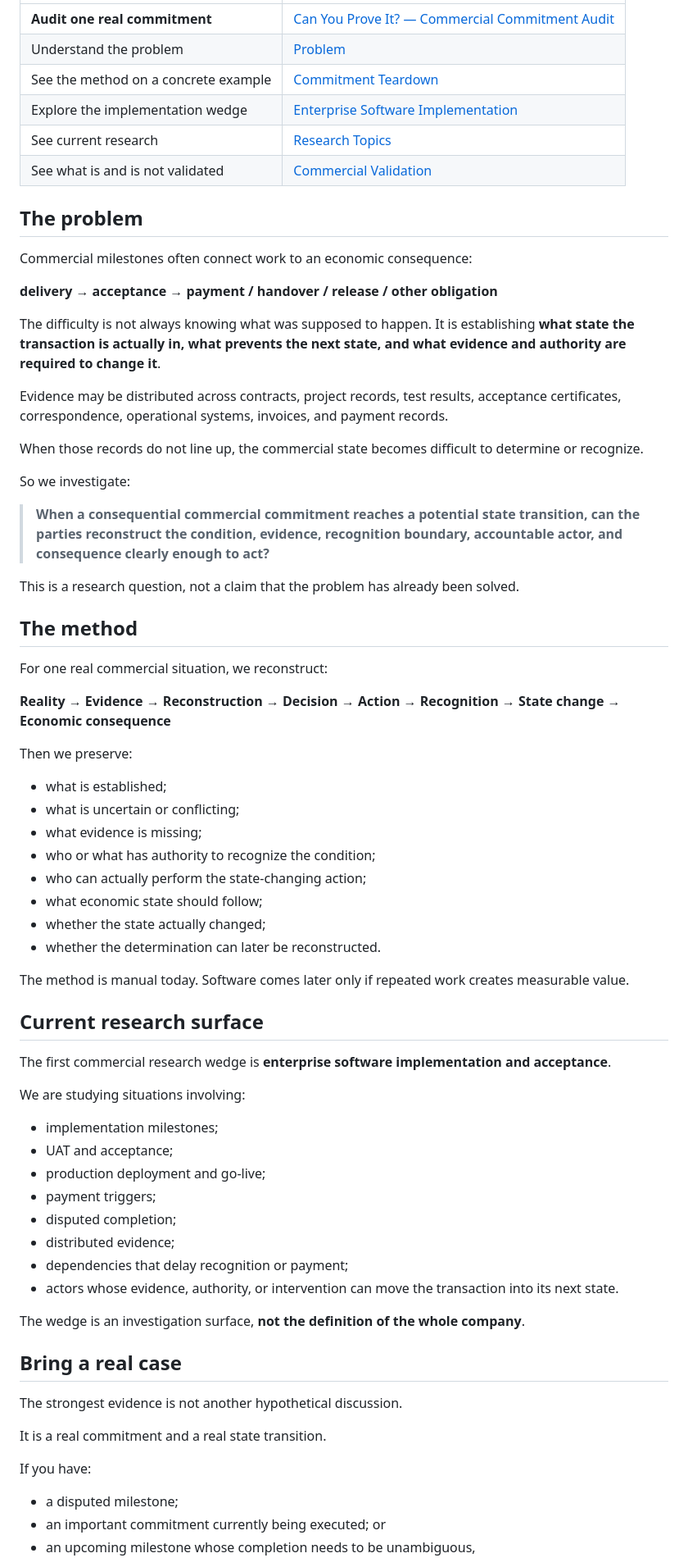
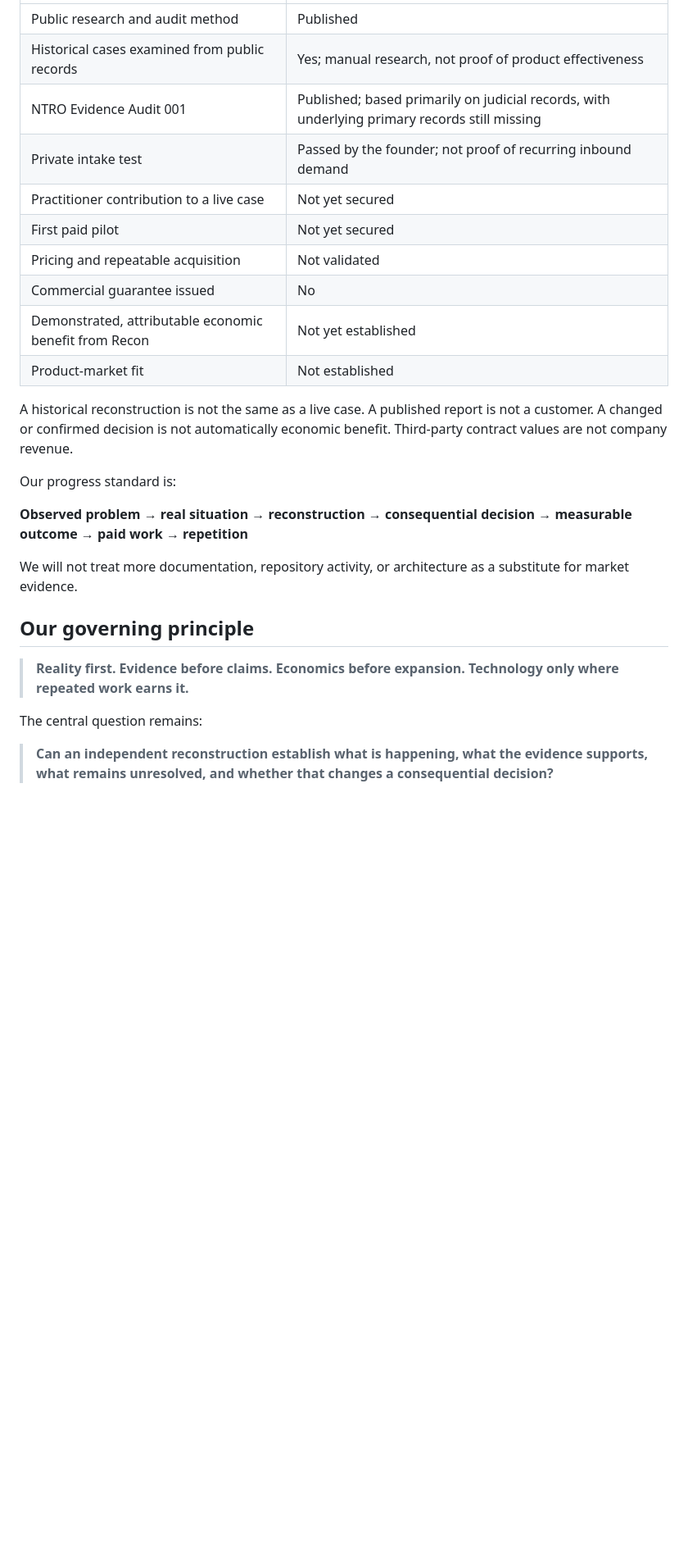
Before and after one commit to gopinathaum-rgb/commercial-guarantees, a Markdown page: README.md, the part around one of its changes. Shown at 82% size. Rendered like a GitHub page; blank space fills up the shorter version.

Commit message:
docs: clarify company identity and repository entry path

```diff
--- a/README.md
+++ b/README.md
@@ -32,74 +104,28 @@ Evidence, uncertainty, decision, and recognition are not the destination. They a
 |---|---|
-| **Audit one real commitment** | [Can You Prove It? — Commercial Commitment Audit](docs/research/can-you-prove-it.md) |
-| Understand the problem | [Problem](docs/PROBLEM.md) |
-| See the method on a concrete example | [Commitment Teardown](docs/research/commitment-teardown.md) |
-| Explore the implementation wedge | [Enterprise Software Implementation](examples/enterprise-software-implementation.md) |
-| See current research | [Research Topics](docs/research/README.md) |
-| See what is and is not validated | [Commercial Validation](docs/VALIDATION.md) |
+| Public research and audit method | Published |
+| Historical cases examined from public records | Yes; manual research, not proof of product effectiveness |
+| NTRO Evidence Audit 001 | Published; based primarily on judicial records, with underlying primary records still missing |
+| Private intake test | Passed by the founder; not proof of recurring inbound demand |
+| Practitioner contribution to a live case | Not yet secured |
+| First paid pilot | Not yet secured |
+| Pricing and repeatable acquisition | Not validated |
+| Commercial guarantee issued | No |
+| Demonstrated, attributable economic benefit from Recon | Not yet established |
+| Product-market fit | Not established |
 
-## The problem
+A historical reconstruction is not the same as a live case. A published report is not a customer. A changed or confirmed decision is not automatically economic benefit. Third-party contract values are not company revenue.
 
-Commercial milestones often connect work to an economic consequence:
+Our progress standard is:
 
-**delivery → acceptance → payment / handover / release / other obligation**
+**Observed problem → real situation → reconstruction → consequential decision → measurable outcome → paid work → repetition**
 
-The difficulty is not always knowing what was supposed to happen. It is establishing **what state the transaction is actually in, what prevents the next state, and what evidence and authority are required to change it**.
+We will not treat more documentation, repository activity, or architecture as a substitute for market evidence.
 
-Evidence may be distributed across contracts, project records, test results, acceptance certificates, correspondence, operational systems, invoices, and payment records.
+## Our governing principle
 
-When those records do not line up, the commercial state becomes difficult to determine or recognize.
+> **Reality first. Evidence before claims. Economics before expansion. Technology only where repeated work earns it.**
 
-So we investigate:
+The central question remains:
 
-> **When a consequential commercial commitment reaches a potential state transition, can the parties reconstruct the condition, evidence, recognition boundary, accountable actor, and consequence clearly enough to act?**
+> **Can an independent reconstruction establish what is happening, what the evidence supports, what remains unresolved, and whether that changes a consequential decision?**
 
-This is a research question, not a claim that the problem has already been solved.
-
-## The method
-
-For one real commercial situation, we reconstruct:
-
-**Reality → Evidence → Reconstruction → Decision → Action → Recognition → State change → Economic consequence**
-
-Then we preserve:
-
-- what is established;
-- what is uncertain or conflicting;
-- what evidence is missing;
-- who or what has authority to recognize the condition;
-- who can actually perform the state-changing action;
-- what economic state should follow;
-- whether the state actually changed;
-- whether the determination can later be reconstructed.
-
-The method is manual today. Software comes later only if repeated work creates measurable value.
-
-## Current research surface
-
-The first commercial research wedge is **enterprise software implementation and acceptance**.
-
-We are studying situations involving:
-
-- implementation milestones;
-- UAT and acceptance;
-- production deployment and go-live;
-- payment triggers;
-- disputed completion;
-- distributed evidence;
-- dependencies that delay recognition or payment;
-- actors whose evidence, authority, or intervention can move the transaction into its next state.
-
-The wedge is an investigation surface, **not the definition of the whole company**.
-
-## Bring a real case
-
-The strongest evidence is not another hypothetical discussion.
-
-It is a real commitment and a real state transition.
-
-If you have:
-
-- a disputed milestone;
-- an important commitment currently being executed; or
-- an upcoming milestone whose completion needs to be unambiguous,
-
```
Also changed, not shown: other parts of README.md (+94 -84 lines).
